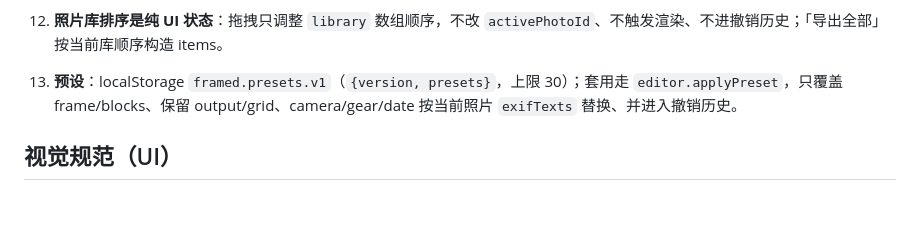
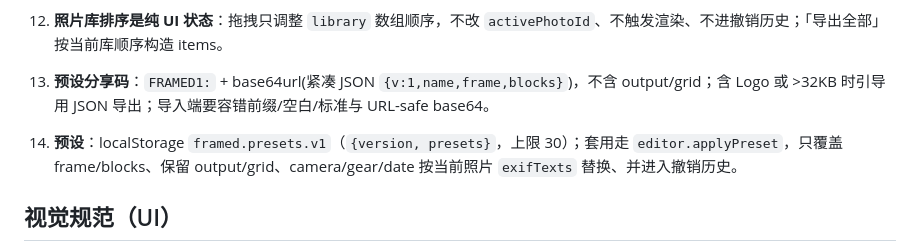
Before and after one commit to Muxiner/framed, a Markdown page: AGENTS.md, the part around the change. GitHub-like rendering; blank space fills up the shorter version.

```diff
--- a/AGENTS.md
+++ b/AGENTS.md
@@ -66,7 +66,8 @@ cargo run -p framed-cli -- render photo.jpg -t film -o out.png
 
 11. **用户字体**：文本块用 `customFont`（字体 id）引用，上传走 `engine.registerFont(id, bytes)`；字体解析/注册在 core（`register_user_font`），wasm/tauri 各自暴露入口。网页端持久化在 IndexedDB（`framed/fonts`），刷新后重新注册；删除字体要清空引用块。
 12. **照片库排序是纯 UI 状态**：拖拽只调整 `library` 数组顺序，不改 `activePhotoId`、不触发渲染、不进撤销历史；「导出全部」按当前库顺序构造 items。
-13. **预设**：localStorage `framed.presets.v1`（`{version, presets}`，上限 30）；套用走 `editor.applyPreset`，只覆盖 frame/blocks、保留 output/grid、camera/gear/date 按当前照片 `exifTexts` 替换、并进入撤销历史。
+13. **预设分享码**：`FRAMED1:` + base64url(紧凑 JSON `{v:1,name,frame,blocks}`)，不含 output/grid；含 Logo 或 >32KB 时引导用 JSON 导出；导入端要容错前缀/空白/标准与 URL-safe base64。
+14. **预设**：localStorage `framed.presets.v1`（`{version, presets}`，上限 30）；套用走 `editor.applyPreset`，只覆盖 frame/blocks、保留 output/grid、camera/gear/date 按当前照片 `exifTexts` 替换、并进入撤销历史。
 
 ## 视觉规范（UI）
 
```
Also changed, not shown: README.md (+6 -5 lines), docs/CONTRACT.md (+2 -0 lines), docs/screenshots/ui-share.jpg (added), 4 other files.
